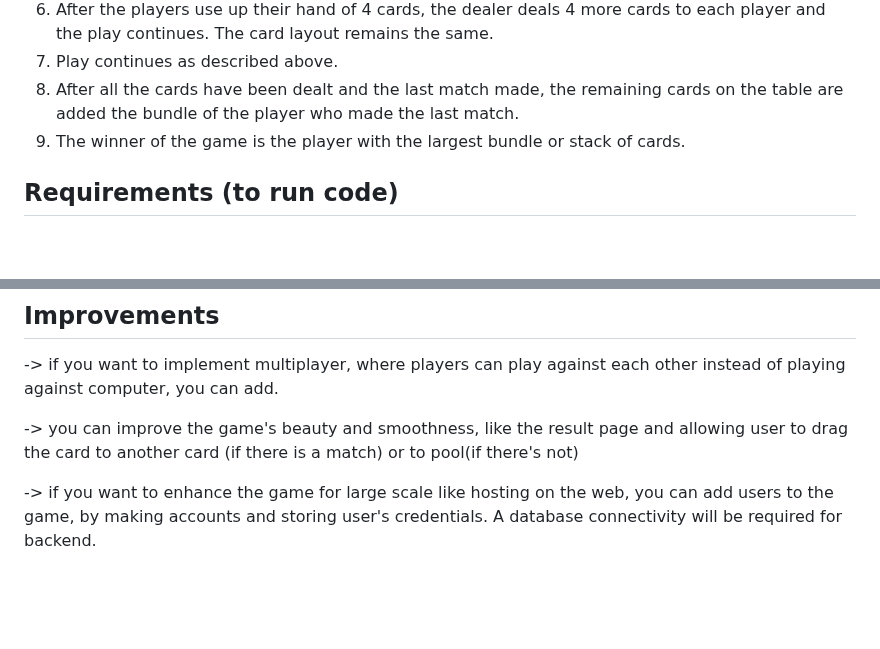
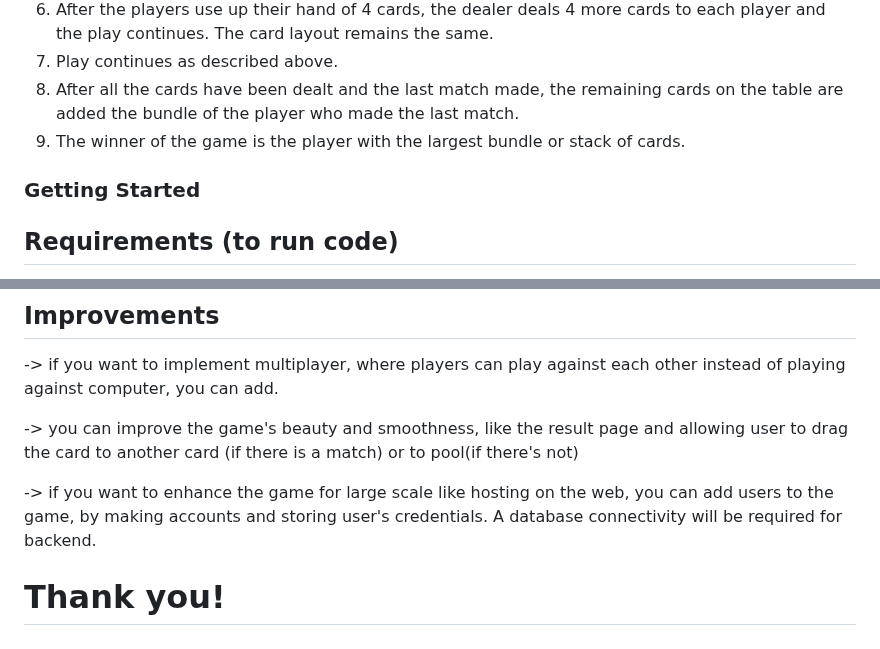
Before and after one commit to AbdulAhad-2005/Stealing-Bundles-Card-Game, a Markdown page: README.md, 2 parts joined by grey strips. Drawn GitHub-style; blank space fills up the shorter version.

```diff
--- a/README.md
+++ b/README.md
@@ -28,6 +28,7 @@ The remaining cards are placed in a pile, face down, near the dealer to use late
 8. After all the cards have been dealt and the last match made, the remaining cards on the table are added the bundle of the player who made the last match.
 9. The winner of the game is the player with the largest bundle or stack of cards.
 
+### Getting Started
 ## Requirements (to run code)
 1. visual studio installed with C++ build tools.
 2. install VCPKG package manager (if not already installed) by following these steps
@@ -122,3 +123,5 @@ implements all the functionality of frontend like adding and removing cards out
 -> you can improve the game's beauty and smoothness, like the result page and allowing user to drag the card to another card (if there is a match) or to pool(if there's not)
 
 -> if you want to enhance the game for large scale like hosting on the web, you can add users to the game, by making accounts and storing user's credentials. A database connectivity will be required for backend.
+
+# Thank you!
```
